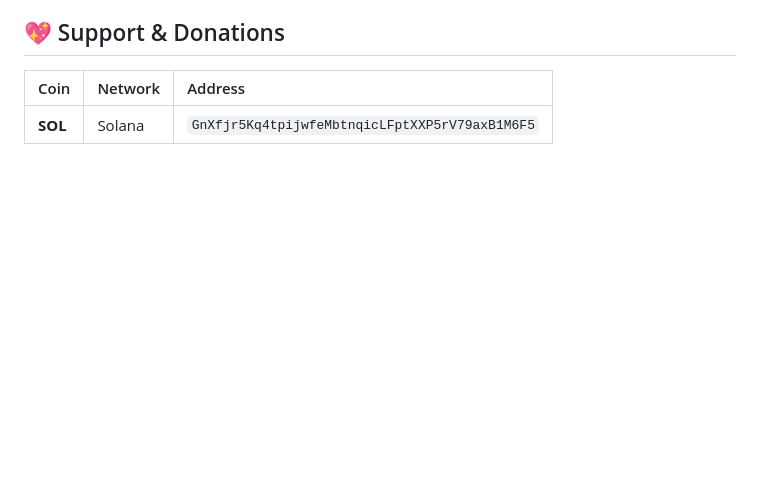
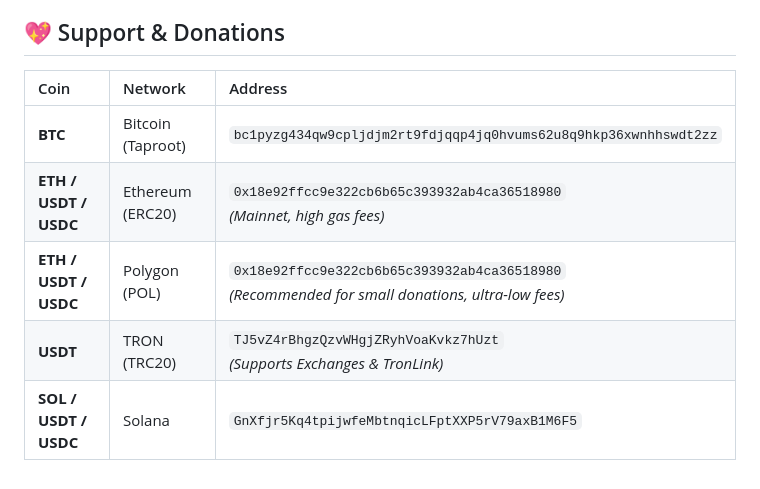
Before and after one commit to revesis/starmap, a Markdown page: README.md, the part around the change. Drawn GitHub-style; blank space fills up the shorter version.

```diff
--- a/README.md
+++ b/README.md
@@ -56,4 +56,8 @@ Once started, the terminal prints an `http://localhost:4550` link — open it in
 
 | Coin | Network | Address |
 | :--- | :--- | :--- |
-| **SOL** | Solana | `GnXfjr5Kq4tpijwfeMbtnqicLFptXXP5rV79axB1M6F5` |
+| **BTC** | Bitcoin (Taproot) | `bc1pyzg434qw9cpljdjm2rt9fdjqqp4jq0hvums62u8q9hkp36xwnhhswdt2zz` |
+| **ETH / USDT / USDC** | Ethereum (ERC20) | `0x18e92ffcc9e322cb6b65c393932ab4ca36518980` <br>*(Mainnet, high gas fees)* |
+| **ETH / USDT / USDC** | Polygon (POL) | `0x18e92ffcc9e322cb6b65c393932ab4ca36518980` <br>*(Recommended for small donations, ultra-low fees)* |
+| **USDT** | TRON (TRC20) | `TJ5vZ4rBhgzQzvWHgjZRyhVoaKvkz7hUzt` <br>*(Supports Exchanges & TronLink)* |
+| **SOL / USDT / USDC** | Solana | `GnXfjr5Kq4tpijwfeMbtnqicLFptXXP5rV79axB1M6F5` |
```
